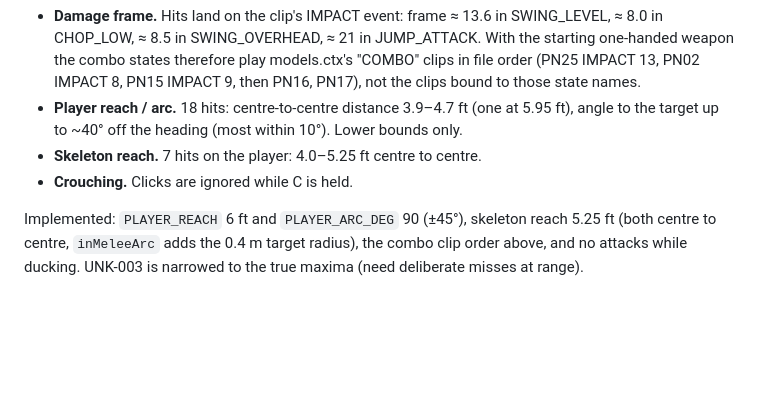
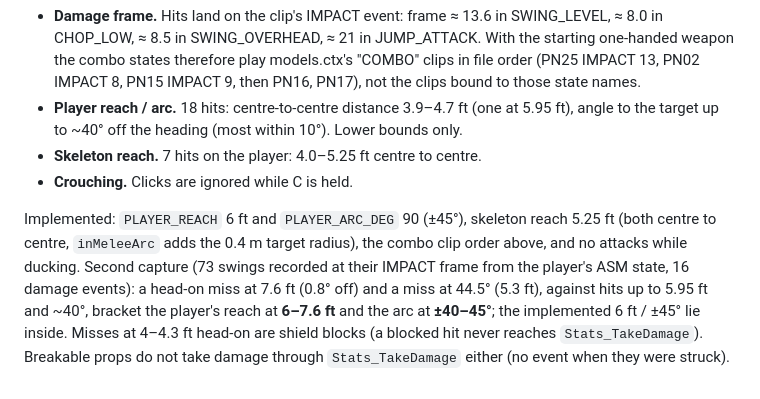
Before and after one commit to Lgames123/CrusadersOnline, a Markdown page: docs/reverse-engineering/executable-analysis.md, the part around the change. Rendered like a GitHub page; blank space fills up the shorter version.

Commit message:
executable-analysis 14.1: reach and arc bracketed by misses (6-7.6 ft, +-40-45 deg)
Co-Authored-By: Claude Opus 5.5 <noreply@anthropic.com>

```diff
--- a/docs/reverse-engineering/executable-analysis.md
+++ b/docs/reverse-engineering/executable-analysis.md
@@ -347,4 +347,4 @@ Captured with a software breakpoint on `Stats_TakeDamage` (`0x0044CBA0`, fires o
 - **Skeleton reach.** 7 hits on the player: 4.0–5.25 ft centre to centre.
 - **Crouching.** Clicks are ignored while C is held.
 
-Implemented: `PLAYER_REACH` 6 ft and `PLAYER_ARC_DEG` 90 (±45°), skeleton reach 5.25 ft (both centre to centre, `inMeleeArc` adds the 0.4 m target radius), the combo clip order above, and no attacks while ducking. UNK-003 is narrowed to the true maxima (need deliberate misses at range).
+Implemented: `PLAYER_REACH` 6 ft and `PLAYER_ARC_DEG` 90 (±45°), skeleton reach 5.25 ft (both centre to centre, `inMeleeArc` adds the 0.4 m target radius), the combo clip order above, and no attacks while ducking. Second capture (73 swings recorded at their IMPACT frame from the player's ASM state, 16 damage events): a head-on miss at 7.6 ft (0.8° off) and a miss at 44.5° (5.3 ft), against hits up to 5.95 ft and ~40°, bracket the player's reach at **6–7.6 ft** and the arc at **±40–45°**; the implemented 6 ft / ±45° lie inside. Misses at 4–4.3 ft head-on are shield blocks (a blocked hit never reaches `Stats_TakeDamage`). Breakable props do not take damage through `Stats_TakeDamage` either (no event when they were struck).
```
Also changed, not shown: docs/reverse-engineering/unknowns.md (+1 -1 lines).
